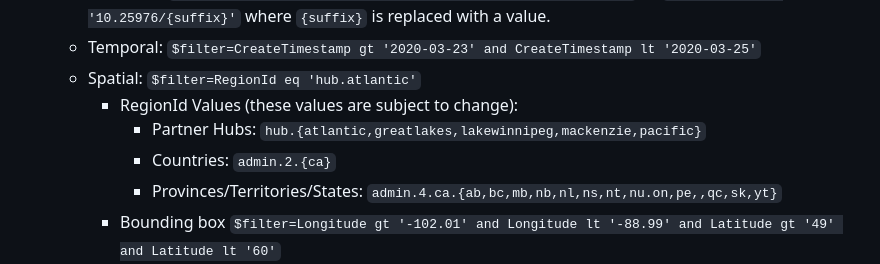
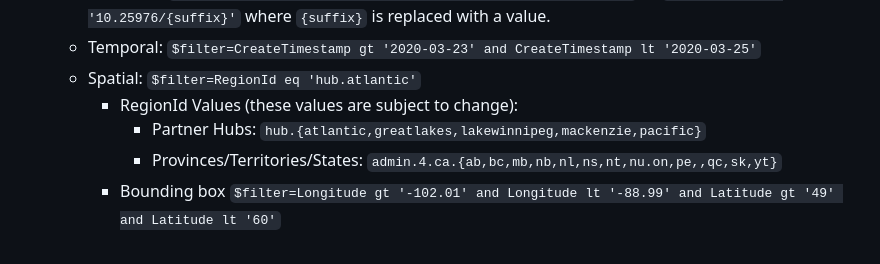
Before and after one commit to datastreamapp/api-docs, a Markdown page: docs/README.md, the part around the change. GitHub-like rendering.

Commit message:
docs: temp removal of countries spatial filter until filter is updated.

```diff
--- a/docs/README.md
+++ b/docs/README.md
@@ -84,7 +84,6 @@ OData accepts certain query parameters. The ones supported by this API are:
   - Spatial: `$filter=RegionId eq 'hub.atlantic'`
     - RegionId Values (these values are subject to change):
       - Partner Hubs: `hub.{atlantic,greatlakes,lakewinnipeg,mackenzie,pacific}`
-      - Countries: `admin.2.{ca}`
       - Provinces/Territories/States: `admin.4.ca.{ab,bc,mb,nb,nl,ns,nt,nu.on,pe,,qc,sk,yt}`
     - Bounding box `$filter=Longitude gt '-102.01' and Longitude lt '-88.99' and Latitude gt '49' and Latitude lt '60'`
   <!-- - Functions: `$filter=contains(DOI, 'xxxx')`, `$filter=startwith(DOI, 'xxxx')`, `$filter=endswith(DOI, 'xxxx-xxxx')` -->
```
